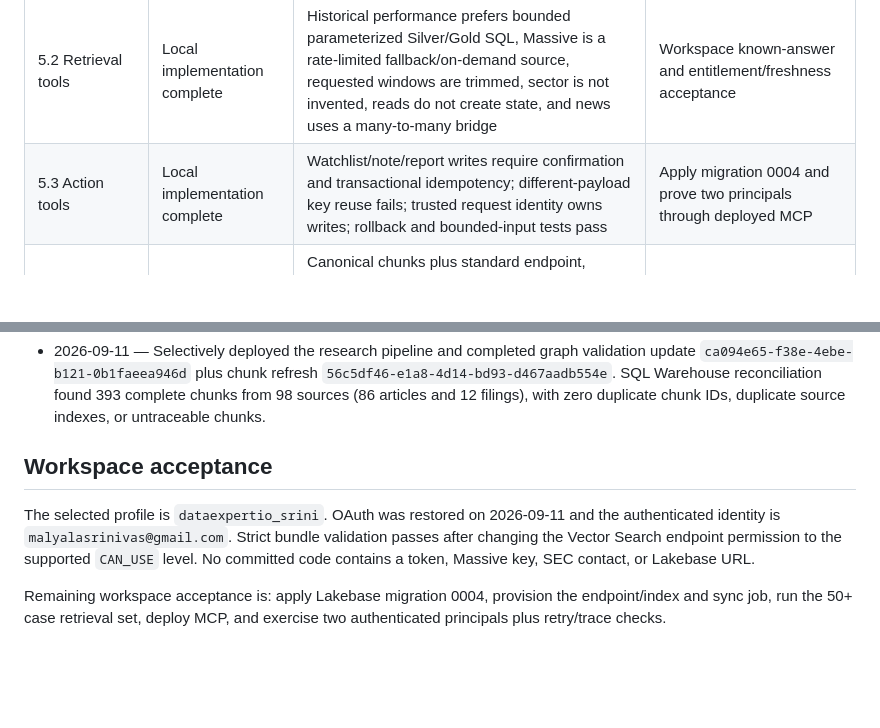
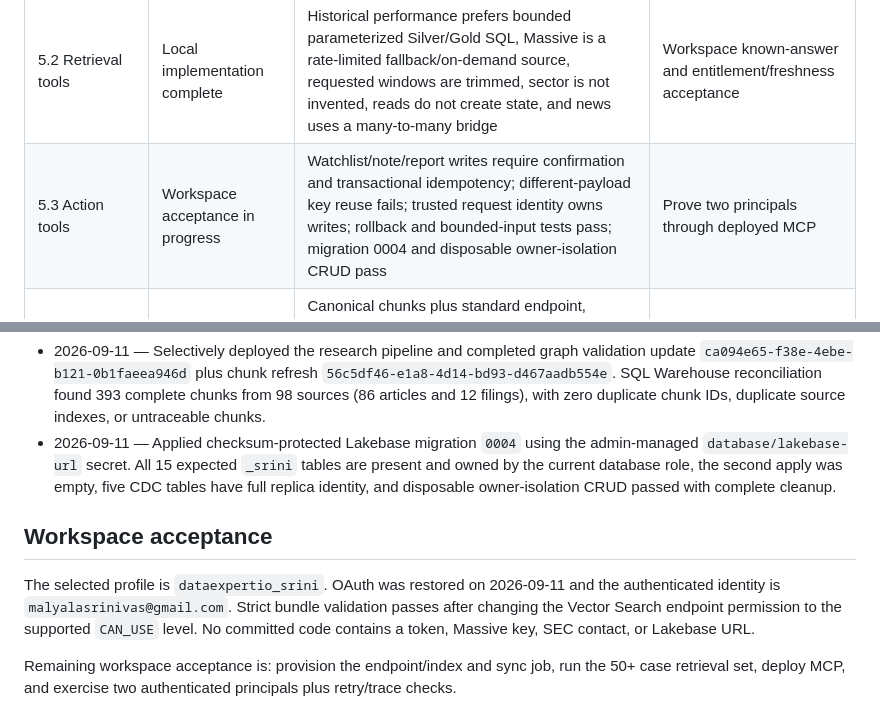
Before and after one commit to srinivas-malyala/signal-desk-market-research, a Markdown page: docs/phase5/STATUS.md, 2 parts joined by grey strips. Drawn GitHub-style; blank space fills up the shorter version.

Commit message:
docs: record phase 5 lakebase migration

```diff
--- a/docs/phase5/STATUS.md
+++ b/docs/phase5/STATUS.md
@@ -7,7 +7,7 @@ Updated: 2026-09-11
 | 5.0 Retrieval design | Complete | ADR 0005 records section-aware parent/child chunking, Qwen3 embeddings, Delta Sync AI Search, hybrid retrieval, provenance, and evaluation targets | None |
 | 5.1 Service and observability | Local implementation complete | Nine tool names retained; health route, correlation IDs, contract versions, structured completion logs, fail-closed trusted identity, pseudonymous bounded traces, and agent session/events pass tests | Deployed health, trace-failure, and cross-principal proof |
 | 5.2 Retrieval tools | Local implementation complete | Historical performance prefers bounded parameterized Silver/Gold SQL, Massive is a rate-limited fallback/on-demand source, requested windows are trimmed, sector is not invented, reads do not create state, and news uses a many-to-many bridge | Workspace known-answer and entitlement/freshness acceptance |
-| 5.3 Action tools | Local implementation complete | Watchlist/note/report writes require confirmation and transactional idempotency; different-payload key reuse fails; trusted request identity owns writes; rollback and bounded-input tests pass | Apply migration 0004 and prove two principals through deployed MCP |
+| 5.3 Action tools | Workspace acceptance in progress | Watchlist/note/report writes require confirmation and transactional idempotency; different-payload key reuse fails; trusted request identity owns writes; rollback and bounded-input tests pass; migration 0004 and disposable owner-isolation CRUD pass | Prove two principals through deployed MCP |
 | 5.4 Semantic retrieval | Workspace acceptance in progress | Canonical chunks plus standard endpoint, triggered Qwen3 Delta Sync hybrid index, filtered/reranked SDK search, parent deduplication, provenance, on-behalf-of-user token support, post-refresh sync job, restored OAuth, and strict bundle validation | Workspace provision/sync/live evaluation |
 
 ## Accepted implementation sequence
@@ -57,6 +57,11 @@ Updated: 2026-09-11
   `56c5df46-e1a8-4d14-bd93-d467aadb554e`. SQL Warehouse reconciliation found
   393 complete chunks from 98 sources (86 articles and 12 filings), with zero
   duplicate chunk IDs, duplicate source indexes, or untraceable chunks.
+- 2026-09-11 — Applied checksum-protected Lakebase migration `0004` using the
+  admin-managed `database/lakebase-url` secret. All 15 expected `_srini` tables
+  are present and owned by the current database role, the second apply was empty,
+  five CDC tables have full replica identity, and disposable owner-isolation CRUD
+  passed with complete cleanup.
 
 ## Workspace acceptance
 
@@ -66,6 +71,6 @@ validation passes after changing the Vector Search endpoint permission to the
 supported `CAN_USE` level. No committed code contains a token, Massive key, SEC
 contact, or Lakebase URL.
 
-Remaining workspace acceptance is: apply Lakebase migration 0004, provision the
-endpoint/index and sync job, run the 50+ case retrieval set, deploy MCP, and
-exercise two authenticated principals plus retry/trace checks.
+Remaining workspace acceptance is: provision the endpoint/index and sync job,
+run the 50+ case retrieval set, deploy MCP, and exercise two authenticated
+principals plus retry/trace checks.
```
Also changed, not shown: docs/IMPLEMENTATION_STATUS.md (+1 -0 lines).
